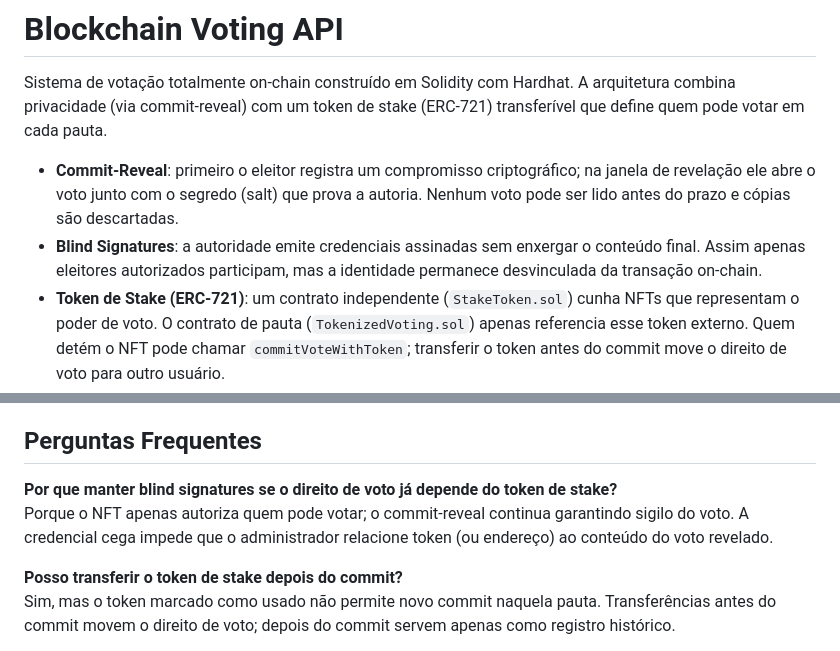
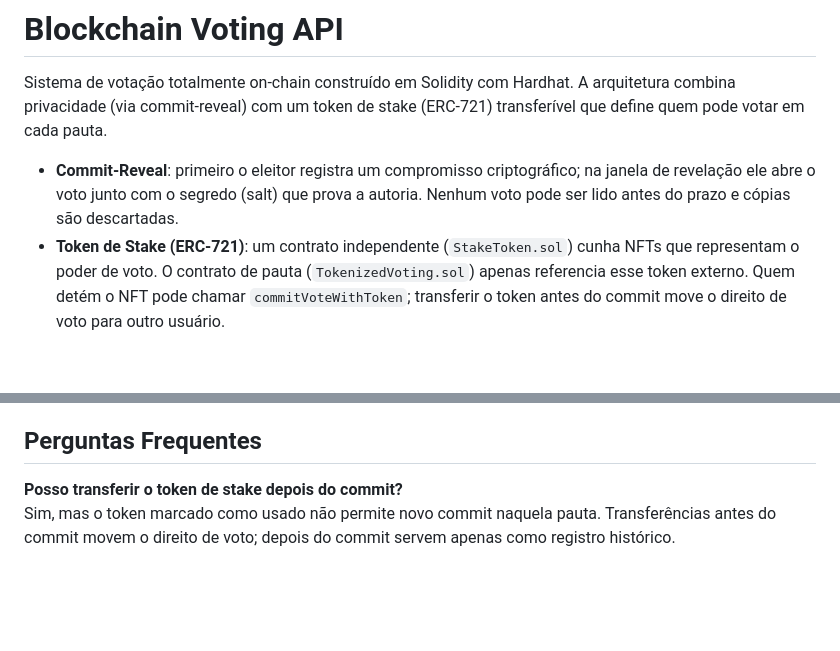
Before and after one commit to muosilva/blockchain-voting-api, a Markdown page: README.md, 2 parts joined by grey strips. GitHub-like rendering; blank space fills up the shorter version.

Commit message:
Update README
Removed explanation about blind signatures from FAQ section.

```diff
--- a/README.md
+++ b/README.md
@@ -3,7 +3,6 @@
 Sistema de votação totalmente on-chain construído em Solidity com Hardhat. A arquitetura combina privacidade (via commit-reveal) com um token de stake (ERC-721) transferível que define quem pode votar em cada pauta.
 
 - **Commit-Reveal**: primeiro o eleitor registra um compromisso criptográfico; na janela de revelação ele abre o voto junto com o segredo (salt) que prova a autoria. Nenhum voto pode ser lido antes do prazo e cópias são descartadas.
-- **Blind Signatures**: a autoridade emite credenciais assinadas sem enxergar o conteúdo final. Assim apenas eleitores autorizados participam, mas a identidade permanece desvinculada da transação on-chain.
 - **Token de Stake (ERC-721)**: um contrato independente (`StakeToken.sol`) cunha NFTs que representam o poder de voto. O contrato de pauta (`TokenizedVoting.sol`) apenas referencia esse token externo. Quem detém o NFT pode chamar `commitVoteWithToken`; transferir o token antes do commit move o direito de voto para outro usuário.
 
 ## Visão Geral do Fluxo
@@ -206,10 +205,6 @@ O script realiza o deploy de `StakeToken` + `TokenizedVoting` na rede `localhost
   Indica se o token de stake já teve commit registrado (evita reuso na mesma pauta).
 
 ## Perguntas Frequentes
-
-**Por que manter blind signatures se o direito de voto já depende do token de stake?**
-Porque o NFT apenas autoriza quem pode votar; o commit-reveal continua garantindo sigilo do voto. A credencial cega impede que o administrador relacione token (ou endereço) ao conteúdo do voto revelado.
-
 **Posso transferir o token de stake depois do commit?**
 Sim, mas o token marcado como usado não permite novo commit naquela pauta. Transferências antes do commit movem o direito de voto; depois do commit servem apenas como registro histórico.
 
```
